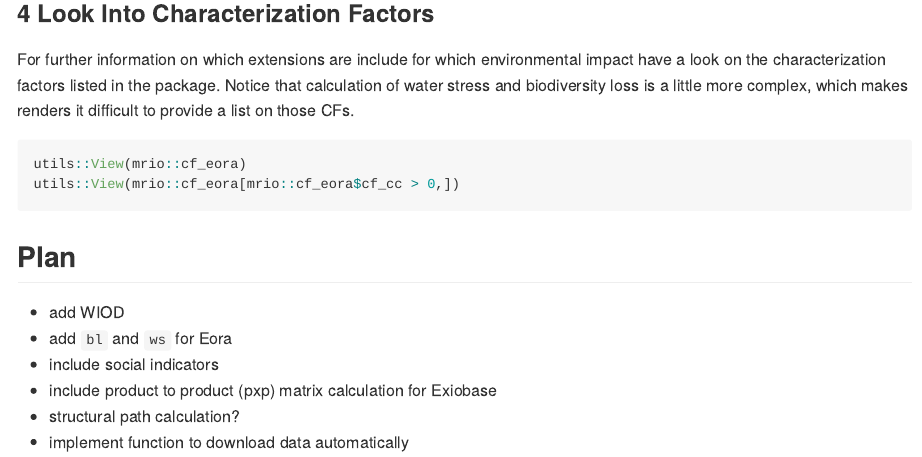
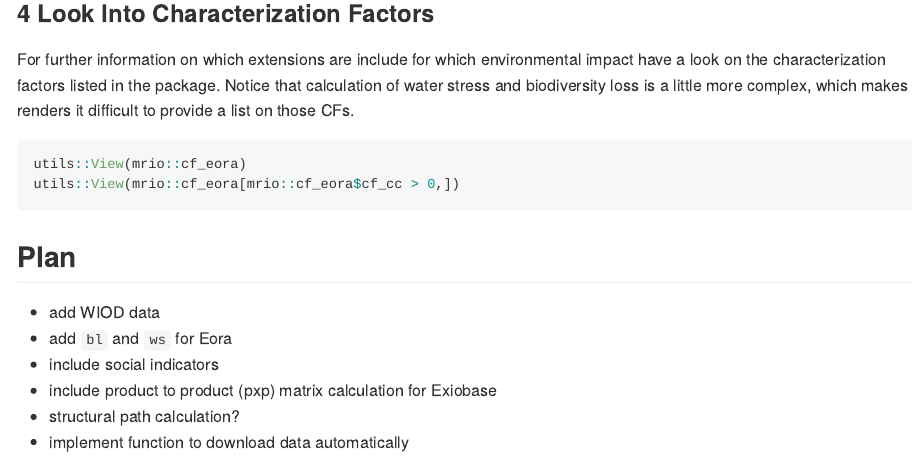
Before and after one commit to DvP17/mrio, an R Markdown document (README.Rmd): the page in a window 1100 px wide, from 1370 px down. The pictures show the output file README.md that the author committed with the source, drawn offline in the style of GitHub.

Commit message:
updating readme

```diff
--- a/README.Rmd
+++ b/README.Rmd
@@ -69,7 +69,7 @@ utils::View(mrio::cf_eora[mrio::cf_eora$cf_cc > 0,])
 
 ## Plan
 
-- add WIOD
+- add WIOD data
 - add `bl` and `ws` for Eora
 - include social indicators
 - include product to product (pxp) matrix calculation for Exiobase
```
Also changed, not shown: README.md.
